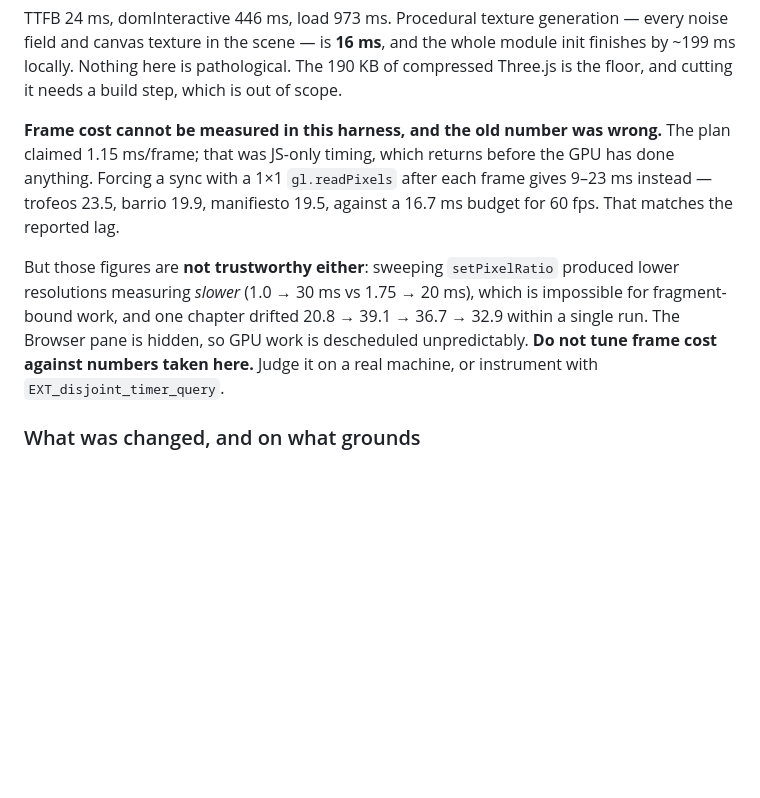
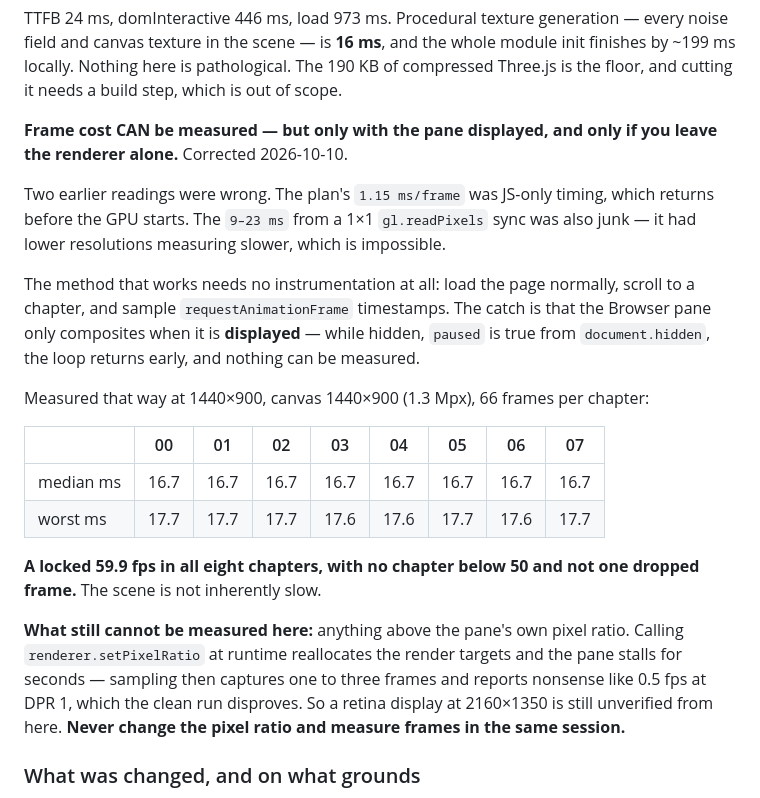
Before and after one commit to jzrandodev/la-bombonera, a Markdown page: VERIFY.md, the part around the change. Drawn GitHub-style; blank space fills up the shorter version.

Commit message:
Measure the frame rate properly: a locked 60fps, all eight chapters
The preview now attaches to a running server, which means the pane is
displayed, which means it composites — and `paused` is initialised from
document.hidden, so a hidden pane was why the frame loop never ran and
frame cost looked unmeasurable.

With the pane displayed the measurement needs no instrumentation: load
normally, scroll, sample requestAnimationFrame deltas. 66 frames per
chapter, median 16.7 ms everywhere, worst 17.7 ms. A locked 59.9 fps in all
eight chapters with no dropped frames.

That retires two wrong numbers. The plan's 1.15 ms/frame was JS-only timing
that returns before the GPU starts, and the 9-23 ms I recorded from a
readPixels sync was junk — it had lower resolutions measuring slower.

Still unverified: anything above the pane's own pixel ratio. This ran at
1.3 Mpx, where a retina display would be 2.9. Changing setPixelRatio at
runtime reallocates the targets and stalls the pane for seconds, so that
sweep captures one to three frames and reports 0.5 fps at DPR 1 — which the
clean run disproves. Never change the pixel ratio and measure frames in the
same session.

Co-Authored-By: Claude Opus 5 <noreply@anthropic.com>

```diff
--- a/VERIFY.md
+++ b/VERIFY.md
@@ -228,20 +228,38 @@ whole module init finishes by ~199 ms locally. Nothing here is pathological.
 The 190 KB of compressed Three.js is the floor, and cutting it needs a build
 step, which is out of scope.
 
-**Frame cost cannot be measured in this harness, and the old number was
-wrong.** The plan claimed 1.15 ms/frame; that was JS-only timing, which
-returns before the GPU has done anything. Forcing a sync with a 1×1
-`gl.readPixels` after each frame gives 9–23 ms instead — trofeos 23.5,
-barrio 19.9, manifiesto 19.5, against a 16.7 ms budget for 60 fps. That
-matches the reported lag.
+**Frame cost CAN be measured — but only with the pane displayed, and only
+if you leave the renderer alone.** Corrected 2026-10-10.
 
-But those figures are **not trustworthy either**: sweeping `setPixelRatio`
-produced lower resolutions measuring *slower* (1.0 → 30 ms vs 1.75 → 20 ms),
-which is impossible for fragment-bound work, and one chapter drifted
-20.8 → 39.1 → 36.7 → 32.9 within a single run. The Browser pane is hidden, so
-GPU work is descheduled unpredictably. **Do not tune frame cost against
-numbers taken here.** Judge it on a real machine, or instrument with
-`EXT_disjoint_timer_query`.
+Two earlier readings were wrong. The plan's `1.15 ms/frame` was JS-only
+timing, which returns before the GPU starts. The `9–23 ms` from a 1×1
+`gl.readPixels` sync was also junk — it had lower resolutions measuring
+slower, which is impossible.
+
+The method that works needs no instrumentation at all: load the page
+normally, scroll to a chapter, and sample `requestAnimationFrame`
+timestamps. The catch is that the Browser pane only composites when it is
+**displayed** — while hidden, `paused` is true from `document.hidden`, the
+loop returns early, and nothing can be measured.
+
+Measured that way at 1440×900, canvas 1440×900 (1.3 Mpx), 66 frames per
+chapter:
+
+| | 00 | 01 | 02 | 03 | 04 | 05 | 06 | 07 |
+|---|---|---|---|---|---|---|---|---|
+| median ms | 16.7 | 16.7 | 16.7 | 16.7 | 16.7 | 16.7 | 16.7 | 16.7 |
+| worst ms | 17.7 | 17.7 | 17.7 | 17.6 | 17.6 | 17.7 | 17.6 | 17.7 |
+
+**A locked 59.9 fps in all eight chapters, with no chapter below 50 and not
+one dropped frame.** The scene is not inherently slow.
+
+**What still cannot be measured here:** anything above the pane's own pixel
+ratio. Calling `renderer.setPixelRatio` at runtime reallocates the render
+targets and the pane stalls for seconds — sampling then captures one to
+three frames and reports nonsense like 0.5 fps at DPR 1, which the clean
+run disproves. So a retina display at 2160×1350 is still unverified from
+here. **Never change the pixel ratio and measure frames in the same
+session.**
 
 ### What was changed, and on what grounds
 
```
